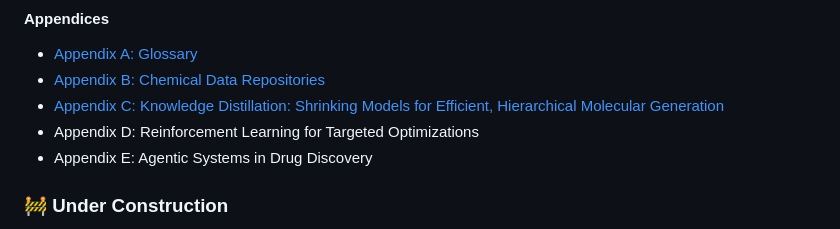
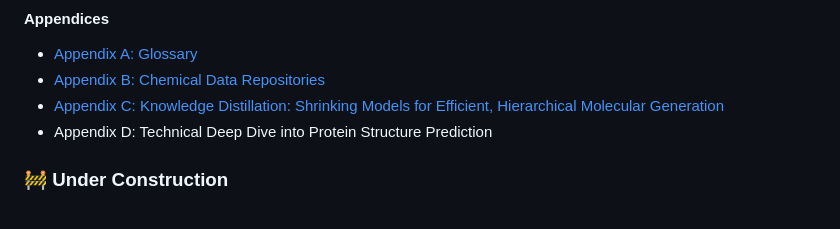
Before and after one commit to nrflynn2/ml-drug-discovery, a Markdown page: README.md, the part around one of its changes. GitHub-like rendering.

Commit message:
Update chapter and appendix links in README

```diff
--- a/README.md
+++ b/README.md
@@ -29,8 +29,7 @@ For readability, the chapter notebooks only contain runnable code blocks and sec
 * [Appendix A: Glossary](https://livebook.manning.com/book/machine-learning-for-drug-discovery/appendix-a)
 * [Appendix B: Chemical Data Repositories](https://livebook.manning.com/book/machine-learning-for-drug-discovery/appendix-b/v-8)
 * [Appendix C: Knowledge Distillation: Shrinking Models for Efficient, Hierarchical Molecular Generation](https://github.com/nrflynn2/ml-drug-discovery/blob/main/APPENDIX_C_FLYNN_ML4DD.ipynb)
-* Appendix D: Reinforcement Learning for Targeted Optimizations
-* Appendix E: Agentic Systems in Drug Discovery
+* Appendix D: Technical Deep Dive into Protein Structure Prediction
 
 ### 🚧 Under Construction
 
```
Also changed, not shown: other parts of README.md (+2 -2 lines).
